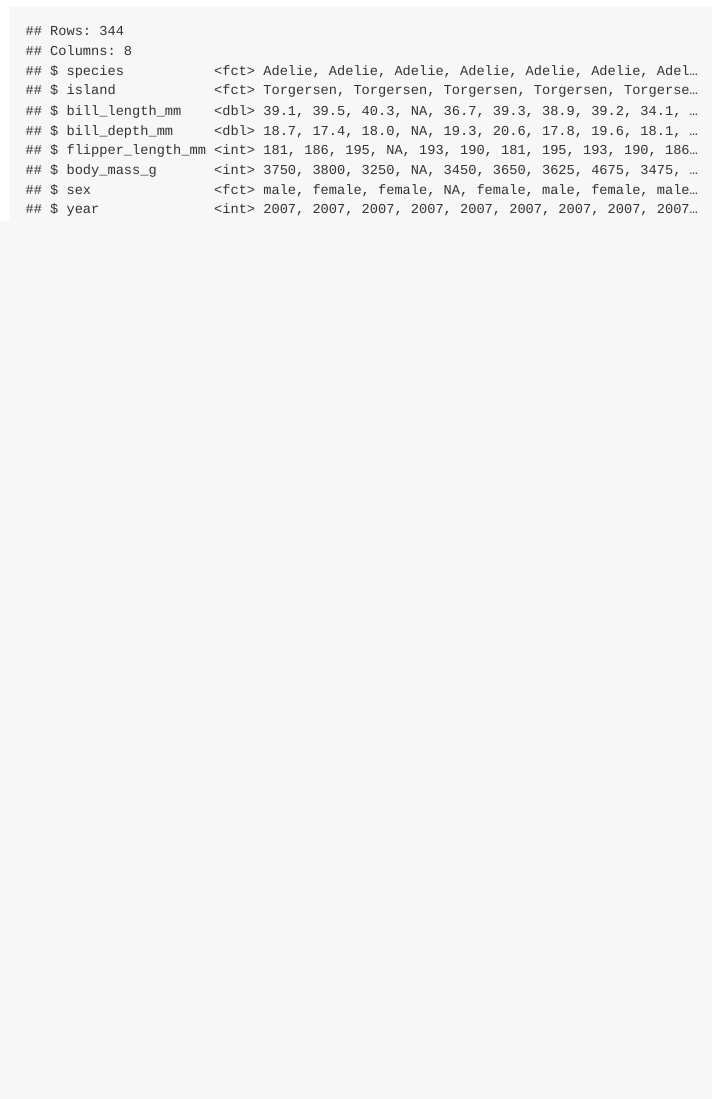
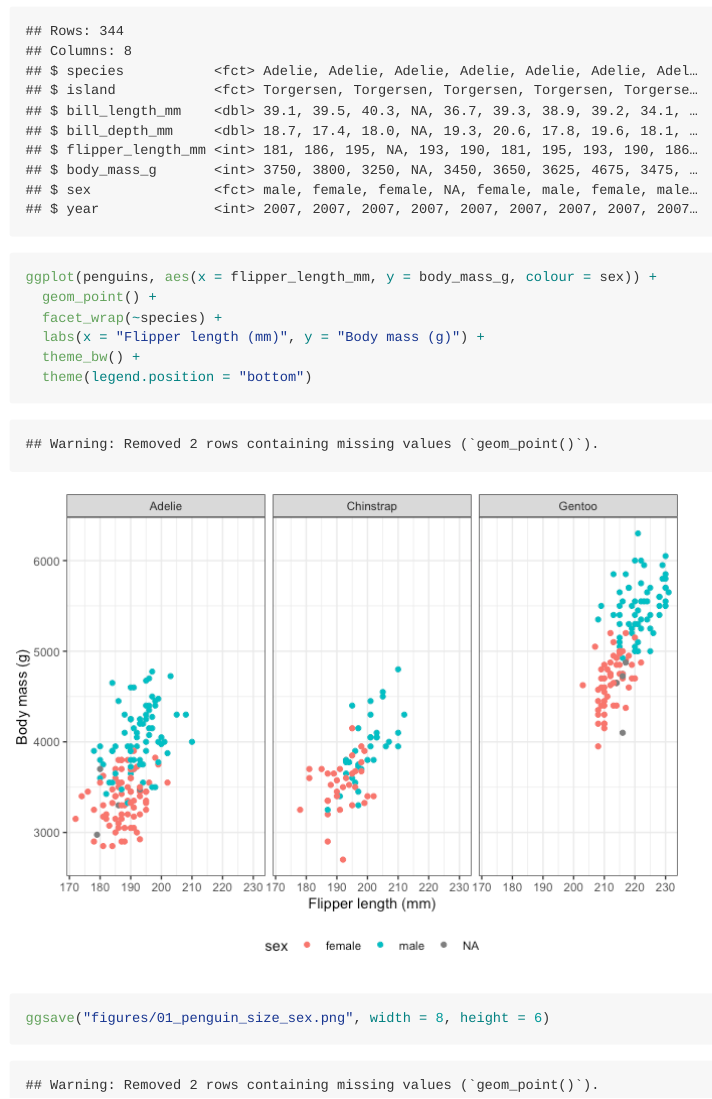
Before and after one commit to Legana/test_for_bea, an R Markdown document (01_explore_dataset.Rmd): the page in a window 1100 px wide, from 290 px down. The pictures show the output file 01_explore_dataset.md that the author committed with the source, drawn offline in the style of GitHub.

Commit message:
added picture :tada:

````diff
--- a/01_explore_dataset.Rmd
+++ b/01_explore_dataset.Rmd
@@ -19,3 +19,16 @@ library(palmerpenguins)
 ```{r}
 glimpse(penguins)
 ```
+
+```{r}
+ggplot(penguins, aes(x = flipper_length_mm, y = body_mass_g, colour = sex)) +
+  geom_point() +
+  facet_wrap(~species) +
+  labs(x = "Flipper length (mm)", y = "Body mass (g)") +
+  theme_bw() +
+  theme(legend.position = "bottom")
+```
+
+```{r}
+ggsave("figures/01_penguin_size_sex.png", width = 8, height = 6)
+```
````
Also changed, not shown: 01_explore_dataset.md, 01_explore_dataset_files/figure-gfm/unnamed-chunk-3-1.png (added).
